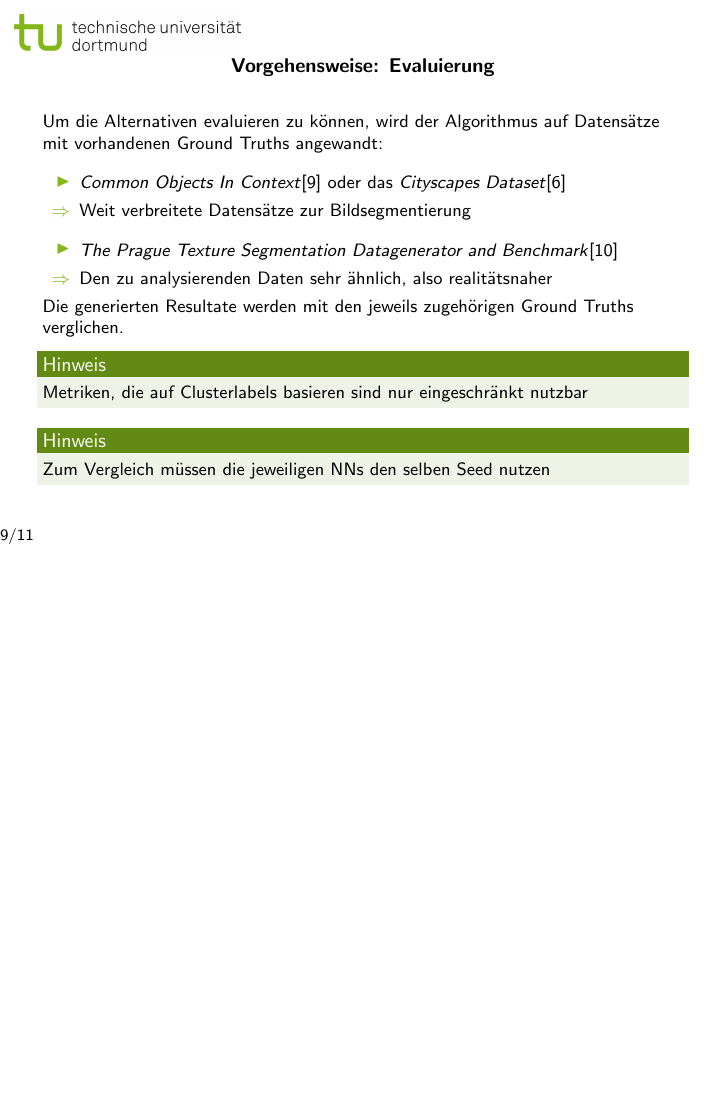
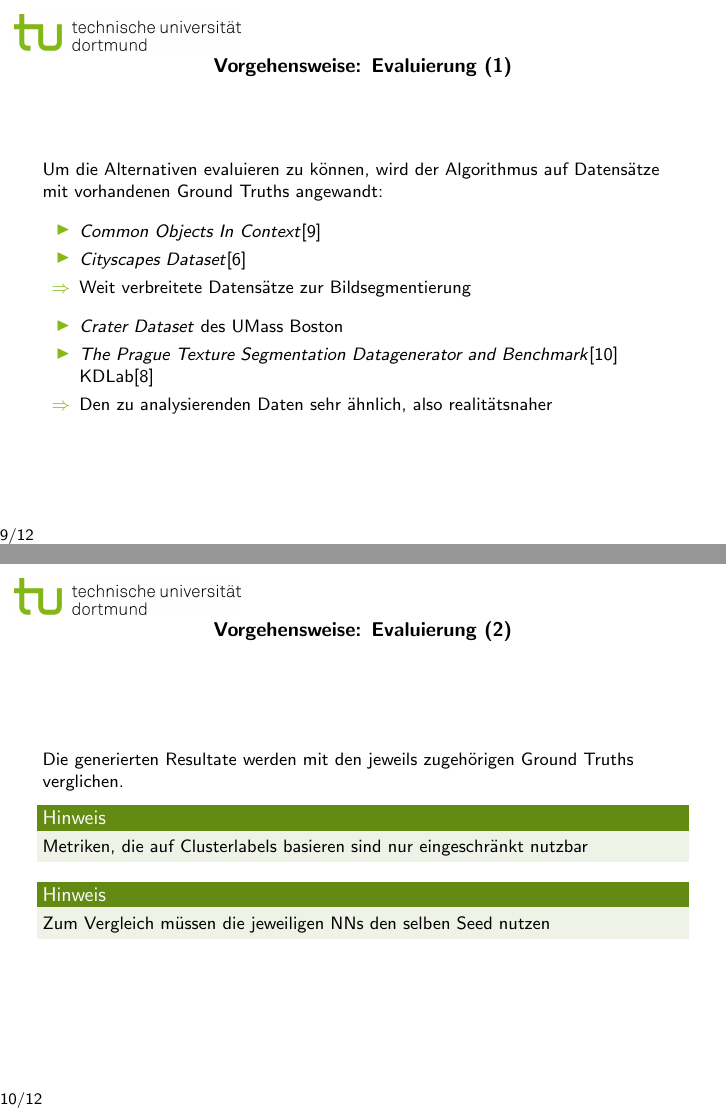
Before and after one commit to merlinscholz/bachelorsthesis, LaTeX slides (intro_pres/presentation.tex): page 12 of 14 before the commit and pages 10 and 13 of 15 after it, the two joined at a grey line, the shorter picture padded with empty space. Compiled offline with pdfLaTeX.

Commit message:
intro_pres: Added umass crater dataset

```diff
--- a/intro_pres/presentation.tex
+++ b/intro_pres/presentation.tex
@@ -126,17 +126,22 @@ Zur Optimierung der Ergebnisse werden einzelne Teile des Algorithmus ersetzt:
 \end{itemize}
 \end{frame}
 
-\begin{frame}{Vorgehensweise: Evaluierung}
+\begin{frame}{Vorgehensweise: Evaluierung (1)}
 Um die Alternativen evaluieren zu können, wird der Algorithmus auf Datensätze mit vorhandenen Ground Truths angewandt:
 \medskip
 \begin{itemize}
-	\item \textit{Common Objects In Context}\cite{LMBHPRDZ:ECCV:2014} oder das \textit{Cityscapes Dataset}\cite{Cordts2016Cityscapes}
+	\item \textit{Common Objects In Context}\cite{LMBHPRDZ:ECCV:2014}
+	\item \textit{Cityscapes Dataset}\cite{Cordts2016Cityscapes}
 	\item[$\Rightarrow$] Weit verbreitete Datensätze zur Bildsegmentierung
 	\medskip
+	\item \textit{Crater Dataset} des UMass Boston
 	\item \textit{The Prague Texture Segmentation Datagenerator and Benchmark}\cite{mikevs2015benchmarking}
+	 KDLab\cite{umass_craters}
 	\item[$\Rightarrow$] Den zu analysierenden Daten sehr ähnlich, also realitätsnaher
 \end{itemize}
 
+\end{frame}
+\begin{frame}{Vorgehensweise: Evaluierung (2)}
 Die generierten Resultate werden mit den jeweils zugehörigen Ground Truths verglichen.
 \pause
 \begin{block}{Hinweis}
```
Also changed, not shown: intro_pres/presentation.pdf.
